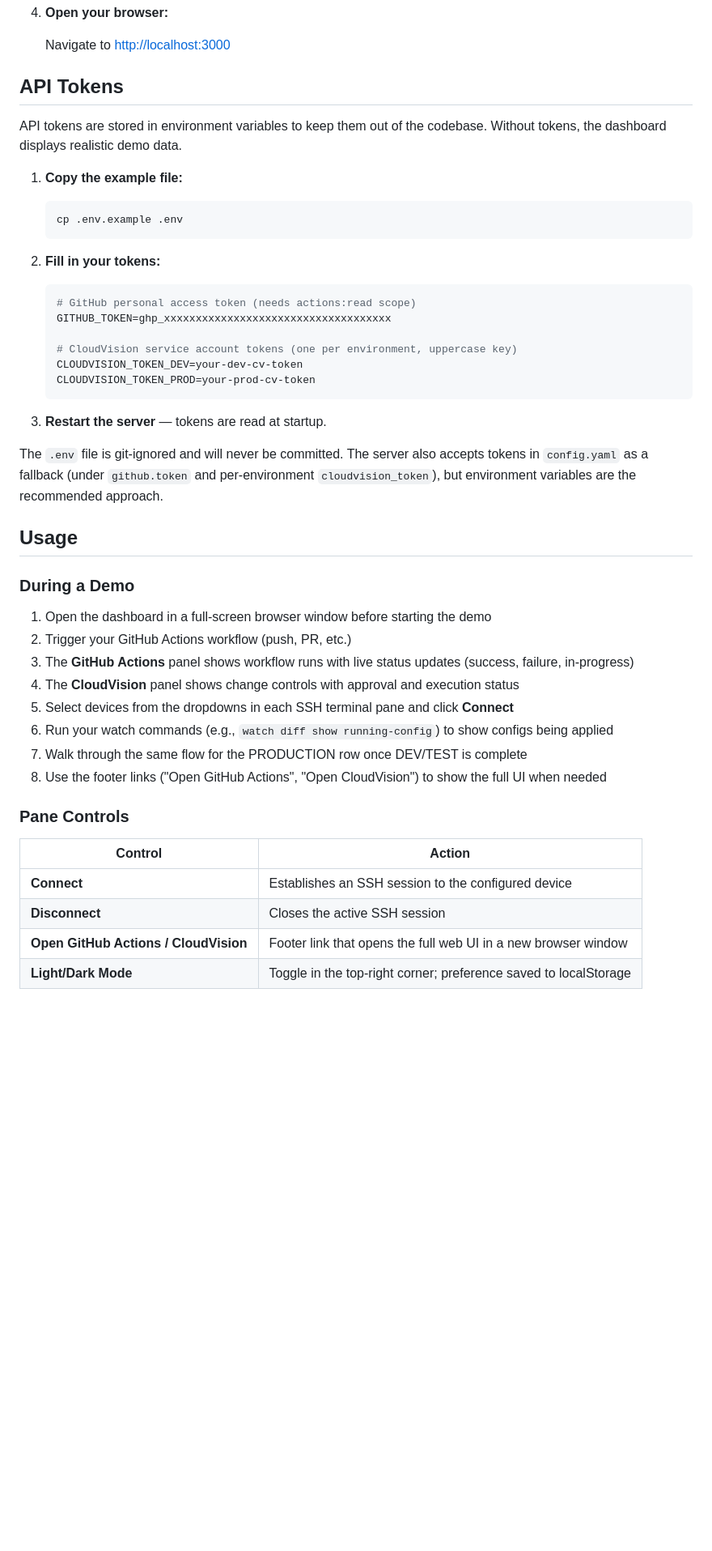
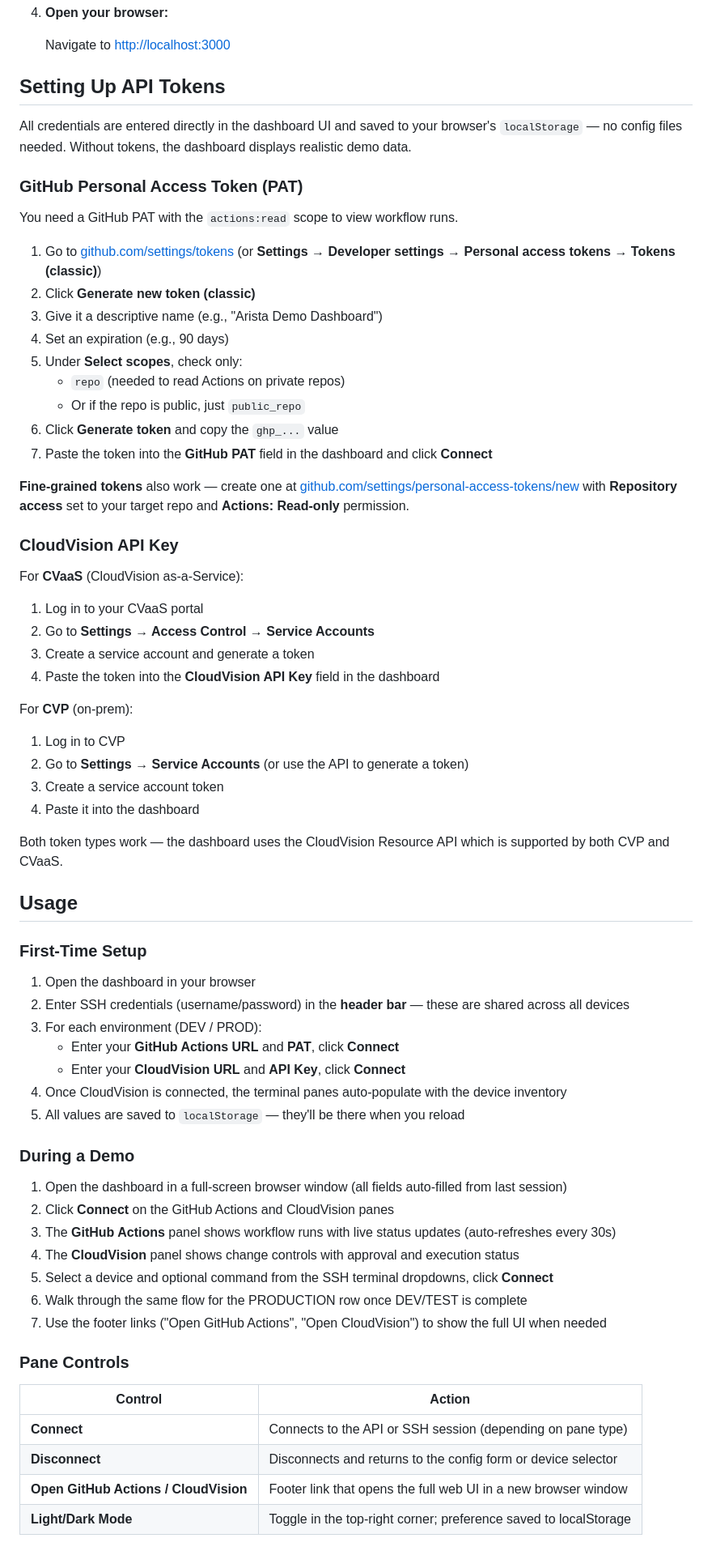
Before and after one commit to RestlessWanderer/demo_dashboard, a Markdown page: README.md, the part around one of its changes. Shown at 81% size. GitHub-like rendering; blank space fills up the shorter version.

````diff
--- a/README.md
+++ b/README.md
@@ -104,50 +104,70 @@ The easiest way to run the dashboard — no local Node.js installation required.
 
    Navigate to [http://localhost:3000](http://localhost:3000)
 
-## API Tokens
+## Setting Up API Tokens
 
-API tokens are stored in environment variables to keep them out of the codebase. Without tokens, the dashboard displays realistic demo data.
+All credentials are entered directly in the dashboard UI and saved to your browser's `localStorage` — no config files needed. Without tokens, the dashboard displays realistic demo data.
 
-1. **Copy the example file:**
+### GitHub Personal Access Token (PAT)
 
-   ```bash
-   cp .env.example .env
-   ```
+You need a GitHub PAT with the `actions:read` scope to view workflow runs.
 
-2. **Fill in your tokens:**
+1. Go to [github.com/settings/tokens](https://github.com/settings/tokens) (or **Settings → Developer settings → Personal access tokens → Tokens (classic)**)
+2. Click **Generate new token (classic)**
+3. Give it a descriptive name (e.g., "Arista Demo Dashboard")
+4. Set an expiration (e.g., 90 days)
+5. Under **Select scopes**, check only:
+   - `repo` (needed to read Actions on private repos)
+   - Or if the repo is public, just `public_repo`
+6. Click **Generate token** and copy the `ghp_...` value
+7. Paste the token into the **GitHub PAT** field in the dashboard and click **Connect**
 
-   ```bash
-   # GitHub personal access token (needs actions:read scope)
-   GITHUB_TOKEN=ghp_xxxxxxxxxxxxxxxxxxxxxxxxxxxxxxxxxxxx
+**Fine-grained tokens** also work — create one at [github.com/settings/personal-access-tokens/new](https://github.com/settings/personal-access-tokens/new) with **Repository access** set to your target repo and **Actions: Read-only** permission.
 
-   # CloudVision service account tokens (one per environment, uppercase key)
-   CLOUDVISION_TOKEN_DEV=your-dev-cv-token
-   CLOUDVISION_TOKEN_PROD=your-prod-cv-token
-   ```
+### CloudVision API Key
 
-3. **Restart the server** — tokens are read at startup.
+For **CVaaS** (CloudVision as-a-Service):
+1. Log in to your CVaaS portal
+2. Go to **Settings → Access Control → Service Accounts**
+3. Create a service account and generate a token
+4. Paste the token into the **CloudVision API Key** field in the dashboard
 
-The `.env` file is git-ignored and will never be committed. The server also accepts tokens in `config.yaml` as a fallback (under `github.token` and per-environment `cloudvision_token`), but environment variables are the recommended approach.
+For **CVP** (on-prem):
+1. Log in to CVP
+2. Go to **Settings → Service Accounts** (or use the API to generate a token)
+3. Create a service account token
+4. Paste it into the dashboard
+
+Both token types work — the dashboard uses the CloudVision Resource API which is supported by both CVP and CVaaS.
 
 ## Usage
 
+### First-Time Setup
+
+1. Open the dashboard in your browser
+2. Enter SSH credentials (username/password) in the **header bar** — these are shared across all devices
+3. For each environment (DEV / PROD):
+   - Enter your **GitHub Actions URL** and **PAT**, click **Connect**
+   - Enter your **CloudVision URL** and **API Key**, click **Connect**
+4. Once CloudVision is connected, the terminal panes auto-populate with the device inventory
+5. All values are saved to `localStorage` — they'll be there when you reload
+
 ### During a Demo
 
-1. Open the dashboard in a full-screen browser window before starting the demo
-2. Trigger your GitHub Actions workflow (push, PR, etc.)
-3. The **GitHub Actions** panel shows workflow runs with live status updates (success, failure, in-progress)
+1. Open the dashboard in a full-screen browser window (all fields auto-filled from last session)
+2. Click **Connect** on the GitHub Actions and CloudVision panes
+3. The **GitHub Actions** panel shows workflow runs with live status updates (auto-refreshes every 30s)
 4. The **CloudVision** panel shows change controls with approval and execution status
-5. Select devices from the dropdowns in each SSH terminal pane and click **Connect**
-6. Run your watch commands (e.g., `watch diff show running-config`) to show configs being applied
-7. Walk through the same flow for the PRODUCTION row once DEV/TEST is complete
-8. Use the footer links ("Open GitHub Actions", "Open CloudVision") to show the full UI when needed
+5. Select a device and optional command from the SSH terminal dropdowns, click **Connect**
+6. Walk through the same flow for the PRODUCTION row once DEV/TEST is complete
+7. Use the footer links ("Open GitHub Actions", "Open CloudVision") to show the full UI when needed
 
 ### Pane Controls
 
 | Control | Action |
 |---------|--------|
-| **Connect** | Establishes an SSH session to the configured device |
-| **Disconnect** | Closes the active SSH session |
+| **Connect** | Connects to the API or SSH session (depending on pane type) |
+| **Disconnect** | Disconnects and returns to the config form or device selector |
 | **Open GitHub Actions / CloudVision** | Footer link that opens the full web UI in a new browser window |
 | **Light/Dark Mode** | Toggle in the top-right corner; preference saved to localStorage |
 
````
Also changed, not shown: other parts of README.md (+34 -34 lines).
